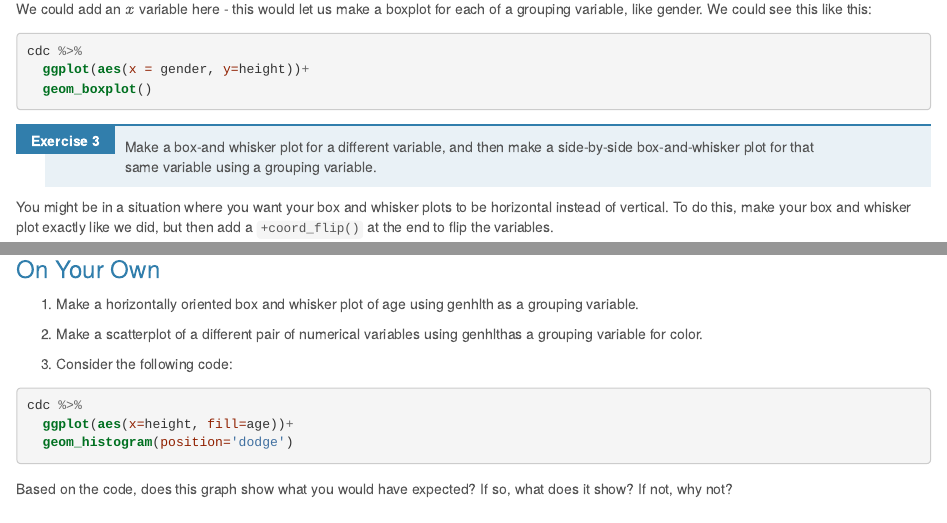
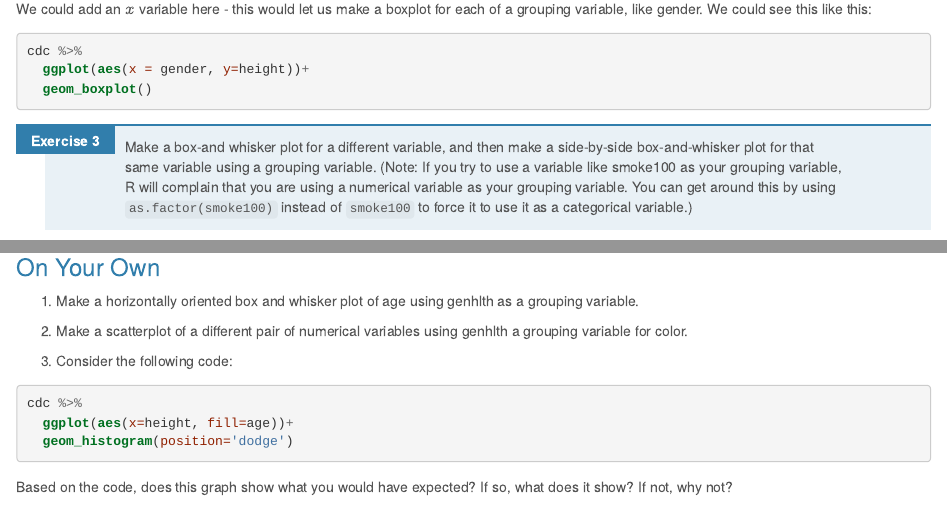
Before and after one commit to mthomas7/stat-labs, an R Markdown document (3a_intro_to_graphing.Rmd): the page in a window 1100 px wide, from 1320 px down, and a second part further down, joined at a grey line. The pictures show the output file 3a_intro_to_graphing.html that the author committed with the source, opened offline.

Commit message:
update 3a

````diff
--- a/3a_intro_to_graphing.Rmd
+++ b/3a_intro_to_graphing.Rmd
@@ -79,7 +79,7 @@ cdc %>%
   geom_boxplot()
 ```
 
-1. Make a box-and whisker plot for a different variable, and then make a side-by-side box-and-whisker plot for that same variable using a grouping variable.
+1. Make a box-and whisker plot for a different variable, and then make a side-by-side box-and-whisker plot for that same variable using a grouping variable. (Note: If you try to use a variable like smoke100 as your grouping variable, R will complain that you are using a numerical variable as your grouping variable. You can get around this by using `as.factor(smoke100)` instead of `smoke100` to force it to use it as a categorical variable.)
 
 You might be in a situation where you want your box and whisker plots to be horizontal instead of vertical. To do this, make your box and whisker plot exactly like we did, but then add a `+coord_flip()` at the end to flip the variables.
 
@@ -119,7 +119,7 @@ cdc %>%
 
 * Make a horizontally oriented box and whisker plot of age using genhlth as a grouping variable.
 
-* Make a scatterplot of a different pair of numerical variables using genhlthas a grouping variable for color.
+* Make a scatterplot of a different pair of numerical variables using genhlth a grouping variable for color.
 
 * Consider the following code:
 ```{r}
````
Also changed, not shown: 3a_intro_to_graphing.html.
